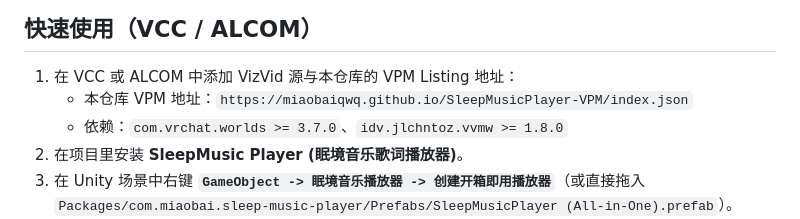
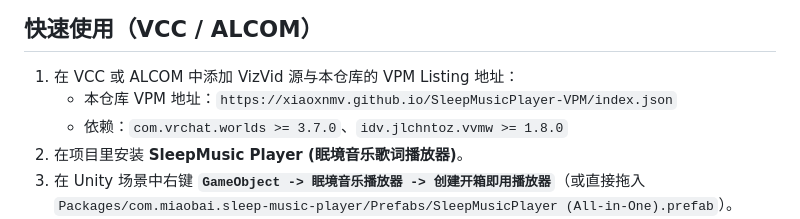
Before and after one commit to MiaobaiQWQ/SleepMusicPlayer-VPM, a Markdown page: Packages/com.miaobai.sleep-music-player/README.md, the part around the change. GitHub-like rendering.

Commit message:
chore(VPM地址): 统一仓库与 VPM 镜像源地址为 xiaoxnmv 并更新纯音乐舞台动图预览

```diff
--- a/Packages/com.miaobai.sleep-music-player/README.md
+++ b/Packages/com.miaobai.sleep-music-player/README.md
@@ -11,7 +11,7 @@
 
 ## 快速使用（VCC / ALCOM）
 1. 在 VCC 或 ALCOM 中添加 VizVid 源与本仓库的 VPM Listing 地址：
-   - 本仓库 VPM 地址：`https://miaobaiqwq.github.io/SleepMusicPlayer-VPM/index.json`
+   - 本仓库 VPM 地址：`https://xiaoxnmv.github.io/SleepMusicPlayer-VPM/index.json`
    - 依赖：`com.vrchat.worlds >= 3.7.0`、`idv.jlchntoz.vvmw >= 1.8.0`
 2. 在项目里安装 **SleepMusic Player (眠境音乐歌词播放器)**。
 3. 在 Unity 场景中右键 **`GameObject -> 眠境音乐播放器 -> 创建开箱即用播放器`**（或直接拖入 `Packages/com.miaobai.sleep-music-player/Prefabs/SleepMusicPlayer (All-in-One).prefab`）。
```
Also changed, not shown: README.md (+2 -2 lines), docs/preview-stage.gif (added), 5 other files.
